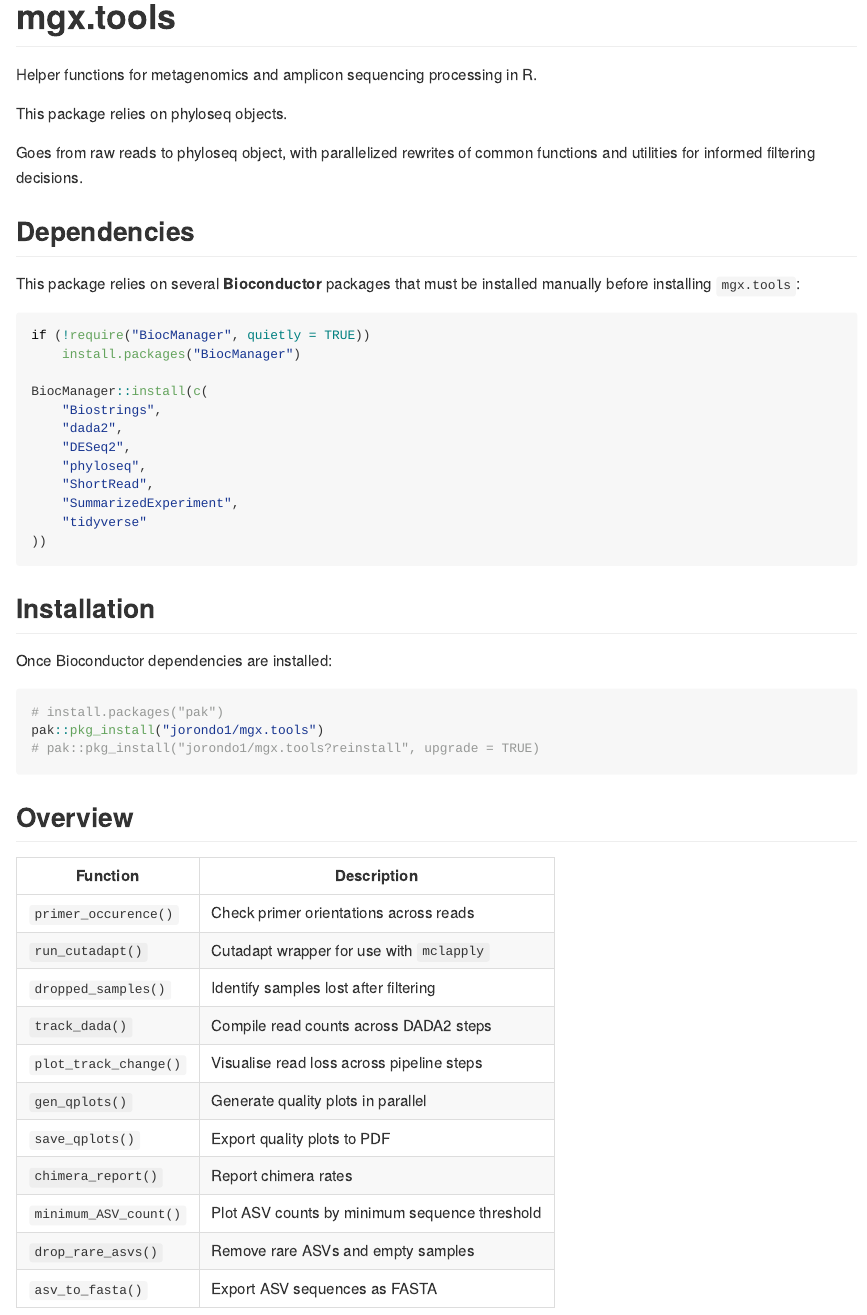
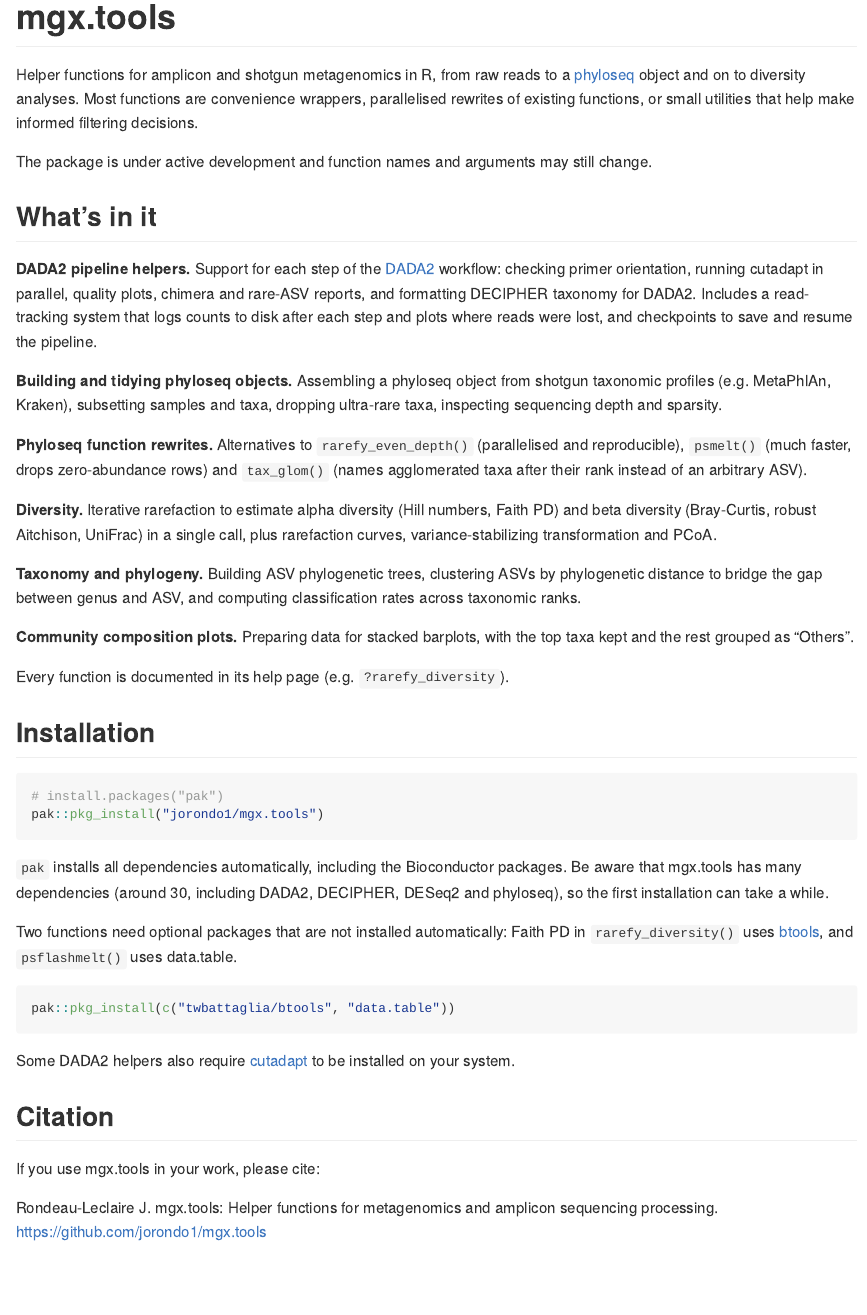
Before and after one commit to jorondo1/mgx.tools, an R Markdown document (README.Rmd): the page in a window 1100 px wide, from its top. The pictures show the output file README.md that the author committed with the source, drawn offline in the style of GitHub.

Commit message:
Rewrite README by function category; bump to 0.1.1
Co-Authored-By: Claude Opus 5.5 <noreply@anthropic.com>

````diff
--- a/README.Rmd
+++ b/README.Rmd
@@ -11,59 +11,78 @@ knitr::opts_chunk$set(
   fig.path = "man/figures/README-",
   out.width = "100%"
 )
-
-# pak::pkg_install("jorondo1/mgx.tools?reinstall", upgrade = TRUE)
 ```
 # mgx.tools
 
-Helper functions for metagenomics and amplicon sequencing processing in R.
+Helper functions for amplicon and shotgun metagenomics in R, from raw reads to
+a [phyloseq](https://joey711.github.io/phyloseq/) object and on to diversity
+analyses. Most functions are convenience wrappers, parallelised rewrites of
+existing functions, or small utilities that help make informed filtering
+decisions.
 
-This package relies on phyloseq objects.
+The package is under active development and function names and arguments may
+still change.
 
-Goes from raw reads to phyloseq object, with parallelized rewrites of common
-functions and utilities for informed filtering decisions.
+## What's in it
 
-## Dependencies
+**DADA2 pipeline helpers.** Support for each step of the
+[DADA2](https://benjjneb.github.io/dada2/) workflow: checking primer
+orientation, running cutadapt in parallel, quality plots, chimera and
+rare-ASV reports, and formatting DECIPHER taxonomy for DADA2. Includes a
+read-tracking system that logs counts to disk after each step and plots where
+reads were lost, and checkpoints to save and resume the pipeline.
 
-This package relies on several **Bioconductor** packages that must be installed
-manually before installing `mgx.tools`:
+**Building and tidying phyloseq objects.** Assembling a phyloseq object from
+shotgun taxonomic profiles (e.g. MetaPhlAn, Kraken), subsetting samples and
+taxa, dropping ultra-rare taxa, inspecting sequencing depth and sparsity.
 
-```r
-if (!require("BiocManager", quietly = TRUE))
-    install.packages("BiocManager")
+**Phyloseq function rewrites.** Alternatives to `rarefy_even_depth()`
+(parallelised and reproducible), `psmelt()` (much faster, drops zero-abundance
+rows) and `tax_glom()` (names agglomerated taxa after their rank instead of an
+arbitrary ASV).
 
-BiocManager::install(c(
-    "Biostrings",
-    "dada2",
-    "DESeq2",
-    "phyloseq",
-    "ShortRead",
-    "SummarizedExperiment",
-    "tidyverse"
-))
-```
+**Diversity.** Iterative rarefaction to estimate alpha diversity (Hill numbers,
+Faith PD) and beta diversity (Bray-Curtis, robust Aitchison, UniFrac) in a
+single call, plus rarefaction curves, variance-stabilizing transformation and
+PCoA.
+
+**Taxonomy and phylogeny.** Building ASV phylogenetic trees, clustering ASVs by
+phylogenetic distance to bridge the gap between genus and ASV, and computing
+classification rates across taxonomic ranks.
+
+**Community composition plots.** Preparing data for stacked barplots, with the
+top taxa kept and the rest grouped as "Others".
+
+Every function is documented in its help page (e.g. `?rarefy_diversity`).
 
 ## Installation
 
-Once Bioconductor dependencies are installed:
 ```r
 # install.packages("pak")
 pak::pkg_install("jorondo1/mgx.tools")
-# pak::pkg_install("jorondo1/mgx.tools?reinstall", upgrade = TRUE)
 ```
 
-## Overview
+`pak` installs all dependencies automatically, including the Bioconductor
+packages. Be aware that mgx.tools has many dependencies (around 30, including
+DADA2, DECIPHER, DESeq2 and phyloseq), so the first installation can take a
+while.
 
-| Function | Description |
-|---|---|
-| `primer_occurence()` | Check primer orientations across reads |
-| `run_cutadapt()` | Cutadapt wrapper for use with `mclapply` |
-| `dropped_samples()` | Identify samples lost after filtering |
-| `track_dada()` | Compile read counts across DADA2 steps |
-| `plot_track_change()` | Visualise read loss across pipeline steps |
-| `gen_qplots()` | Generate quality plots in parallel |
-| `save_qplots()` | Export quality plots to PDF |
-| `chimera_report()` | Report chimera rates |
-| `minimum_ASV_count()` | Plot ASV counts by minimum sequence threshold |
-| `drop_rare_asvs()` | Remove rare ASVs and empty samples |
-| `asv_to_fasta()` | Export ASV sequences as FASTA |
+Two functions need optional packages that are not installed automatically:
+Faith PD in `rarefy_diversity()` uses
+[btools](https://github.com/twbattaglia/btools), and `psflashmelt()` uses
+data.table.
+
+```r
+pak::pkg_install(c("twbattaglia/btools", "data.table"))
+```
+
+Some DADA2 helpers also require [cutadapt](https://cutadapt.readthedocs.io/)
+to be installed on your system.
+
+## Citation
+
+If you use mgx.tools in your work, please cite:
+
+Rondeau-Leclaire J. mgx.tools: Helper functions for metagenomics and amplicon
+sequencing processing. https://github.com/jorondo1/mgx.tools
+<!-- TODO: add Zenodo DOI once v0.1.1 is archived -->
````
Also changed, not shown: NEWS.md (+5 -0 lines), README.md, 1 other file.
